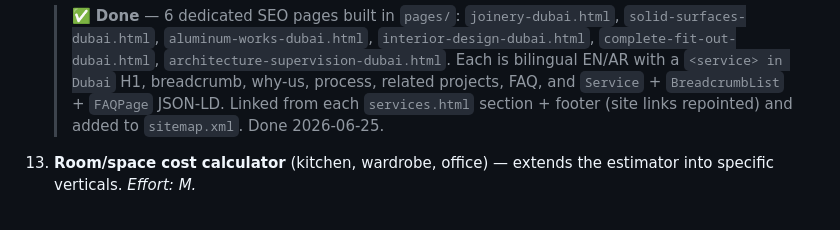
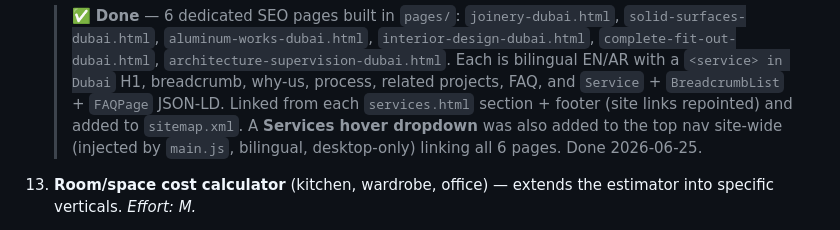
Before and after one commit to Almarsoomi/TheWalls_webiste, a Markdown page: docs/IMPROVEMENTS.md, the part around the change. GitHub-like rendering.

Commit message:
docs: note Services nav dropdown under IMPROVEMENTS #12
Co-Authored-By: Claude Opus 4.8 (1M context) <noreply@anthropic.com>

```diff
--- a/docs/IMPROVEMENTS.md
+++ b/docs/IMPROVEMENTS.md
@@ -78,7 +78,9 @@ That's already ahead of most local competitors. The ideas below are the gaps.
     > `<service> in Dubai` H1, breadcrumb, why-us, process, related projects, FAQ,
     > and `Service` + `BreadcrumbList` + `FAQPage` JSON-LD. Linked from each
     > `services.html` section + footer (site links repointed) and added to
-    > `sitemap.xml`. Done 2026-06-25.
+    > `sitemap.xml`. A **Services hover dropdown** was also added to the top nav
+    > site-wide (injected by `main.js`, bilingual, desktop-only) linking all 6
+    > pages. Done 2026-06-25.
 
 13. **Room/space cost calculator** (kitchen, wardrobe, office) — extends the
     estimator into specific verticals. *Effort: M.*
```
